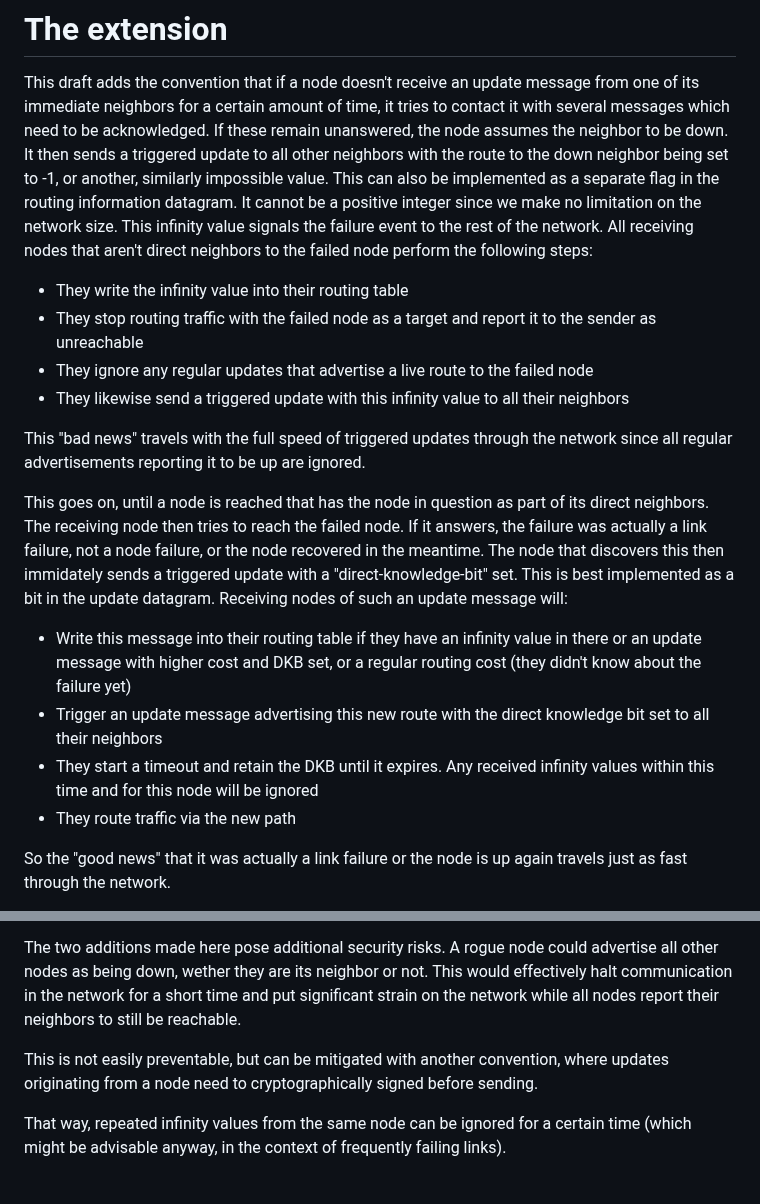
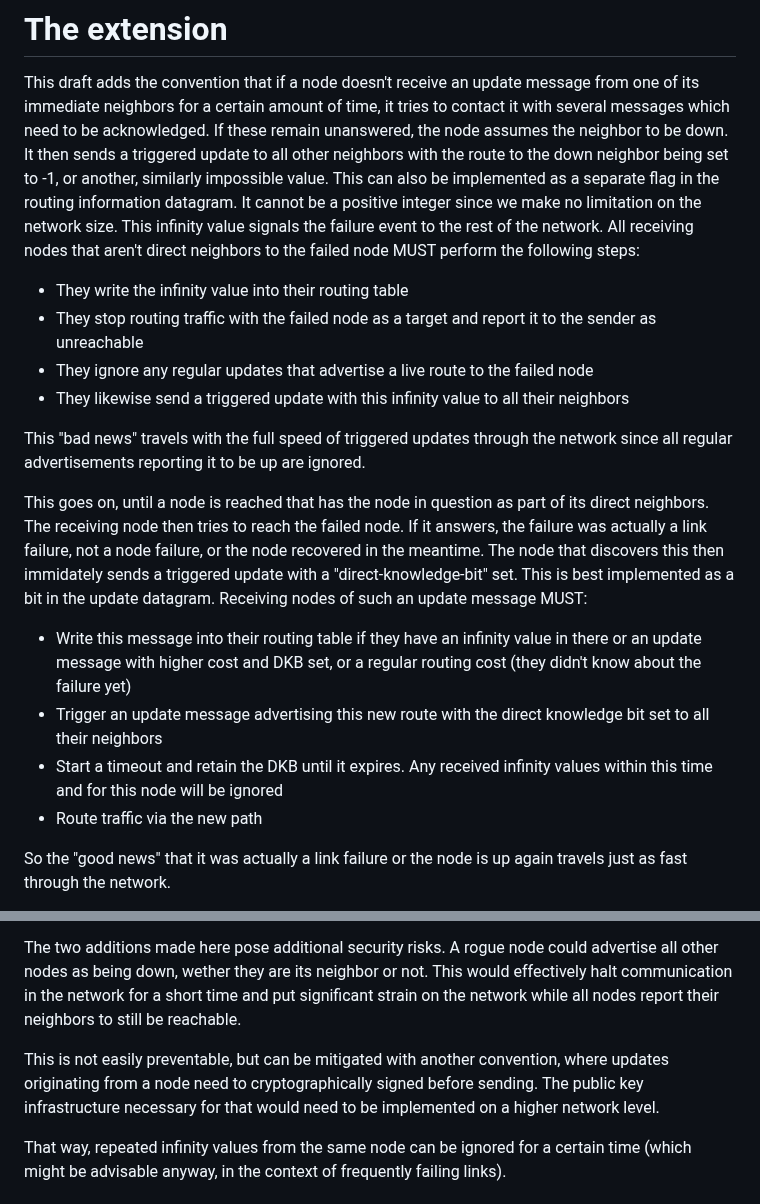
Before and after one commit to Sebastianmueller22/network-protocol, a Markdown page: draft-sebastian-mueller-direct-knowledge-extenstioin.md, 2 parts joined by grey strips. Drawn GitHub-style.

```diff
--- a/draft-sebastian-mueller-direct-knowledge-extenstioin.md
+++ b/draft-sebastian-mueller-direct-knowledge-extenstioin.md
@@ -145,7 +145,7 @@ This takes many update cycles and in the case of a node failure, there is no oth
 # The extension
 
 This draft adds the convention that if a node doesn't receive an update message from one of its immediate neighbors for a certain amount of time, it tries to contact it with several messages which need to be acknowledged. If these remain unanswered, the node assumes the neighbor to be down.
-It then sends a triggered update to all other neighbors with the route to the down neighbor being set to -1, or another, similarly impossible value. This can also be implemented as a separate flag in the routing information datagram. It cannot be a positive integer since we make no limitation on the network size. This infinity value signals the failure event to the rest of the network. All receiving nodes that aren't direct neighbors to the failed node perform the following steps:
+It then sends a triggered update to all other neighbors with the route to the down neighbor being set to -1, or another, similarly impossible value. This can also be implemented as a separate flag in the routing information datagram. It cannot be a positive integer since we make no limitation on the network size. This infinity value signals the failure event to the rest of the network. All receiving nodes that aren't direct neighbors to the failed node MUST perform the following steps:
 
 - They write the infinity value into their routing table
 - They stop routing traffic with the failed node as a target and report it to the sender as unreachable
@@ -154,12 +154,12 @@ It then sends a triggered update to all other neighbors with the route to the do
 
 This "bad news" travels with the full speed of triggered updates through the network since all regular advertisements reporting it to be up are ignored.
 
-This goes on, until a node is reached that has the node in question as part of its direct neighbors. The receiving node then tries to reach the failed node. If it answers, the failure was actually a link failure, not a node failure, or the node recovered in the meantime. The node that discovers this then immidately sends a triggered update with a "direct-knowledge-bit" set. This is best implemented as a bit in the update datagram. Receiving nodes of such an update message will:
+This goes on, until a node is reached that has the node in question as part of its direct neighbors. The receiving node then tries to reach the failed node. If it answers, the failure was actually a link failure, not a node failure, or the node recovered in the meantime. The node that discovers this then immidately sends a triggered update with a "direct-knowledge-bit" set. This is best implemented as a bit in the update datagram. Receiving nodes of such an update message MUST:
 
 - Write this message into their routing table if they have an infinity value in there or an update message with higher cost and DKB set, or a regular routing cost (they didn't know about the failure yet)
 - Trigger an update message advertising this new route with the direct knowledge bit set to all their neighbors
-- They start a timeout and retain the DKB until it expires. Any received infinity values within this time and for this node will be ignored
-- They route traffic via the new path
+- Start a timeout and retain the DKB until it expires. Any received infinity values within this time and for this node will be ignored
+- Route traffic via the new path
 
 So the "good news" that it was actually a link failure or the node is up again travels just as fast through the network.
 
@@ -199,7 +199,7 @@ The inherent security risks of DVR, such as rogue nodes advertising routes that
 
 The two additions made here pose additional security risks. A rogue node could advertise all other nodes as being down, wether they are its neighbor or not. This would effectively halt communication in the network for a short time and put significant strain on the network while all nodes report their neighbors to still be reachable.
 
-This is not easily preventable, but can be mitigated with another convention, where updates originating from a node need to cryptographically signed before sending.
+This is not easily preventable, but can be mitigated with another convention, where updates originating from a node need to cryptographically signed before sending. The public key infrastructure necessary for that would need to be implemented on a higher network level.
 
 That way, repeated infinity values from the same node can be ignored for a certain time (which might be advisable anyway, in the context of frequently failing links).
 
```
